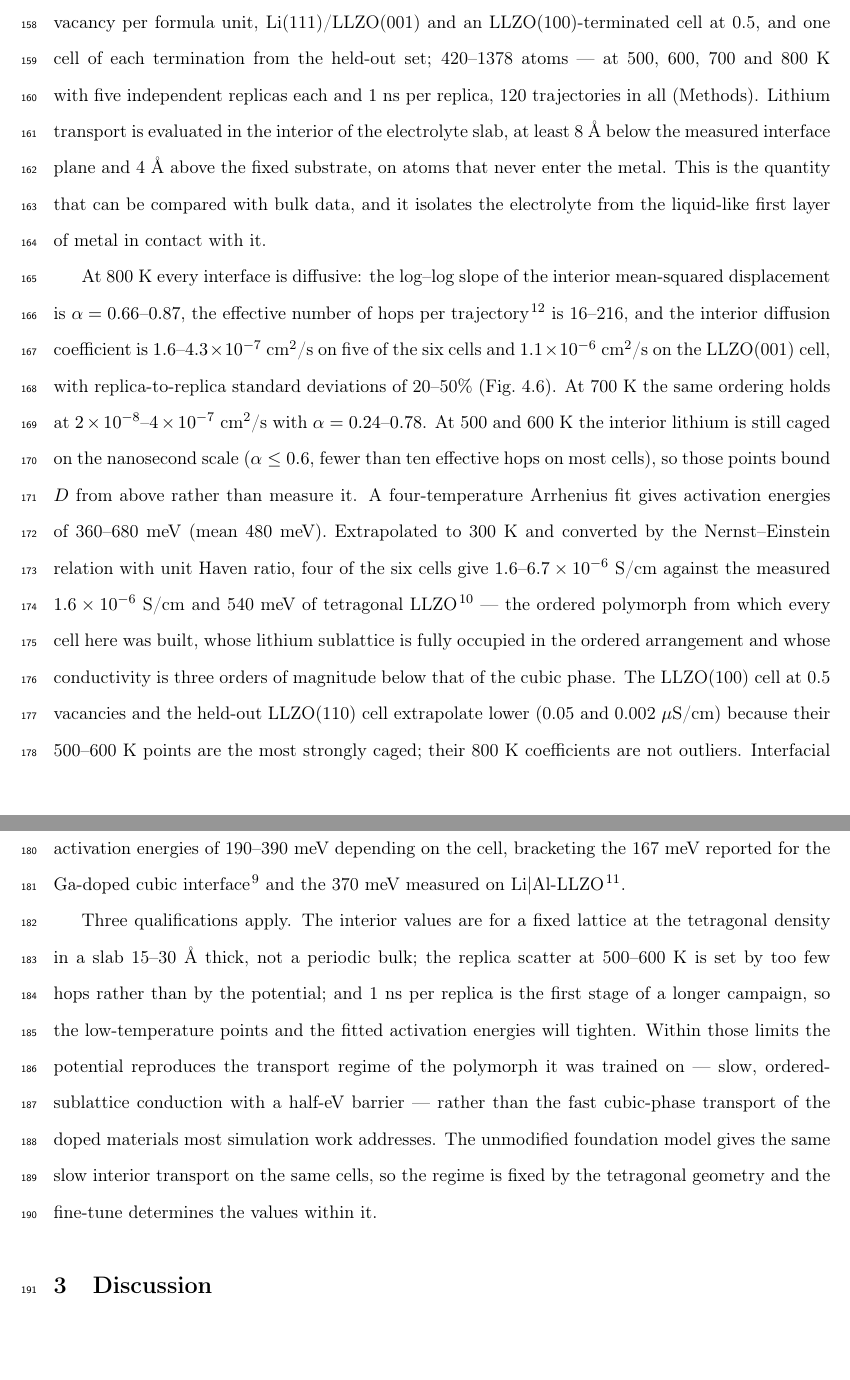
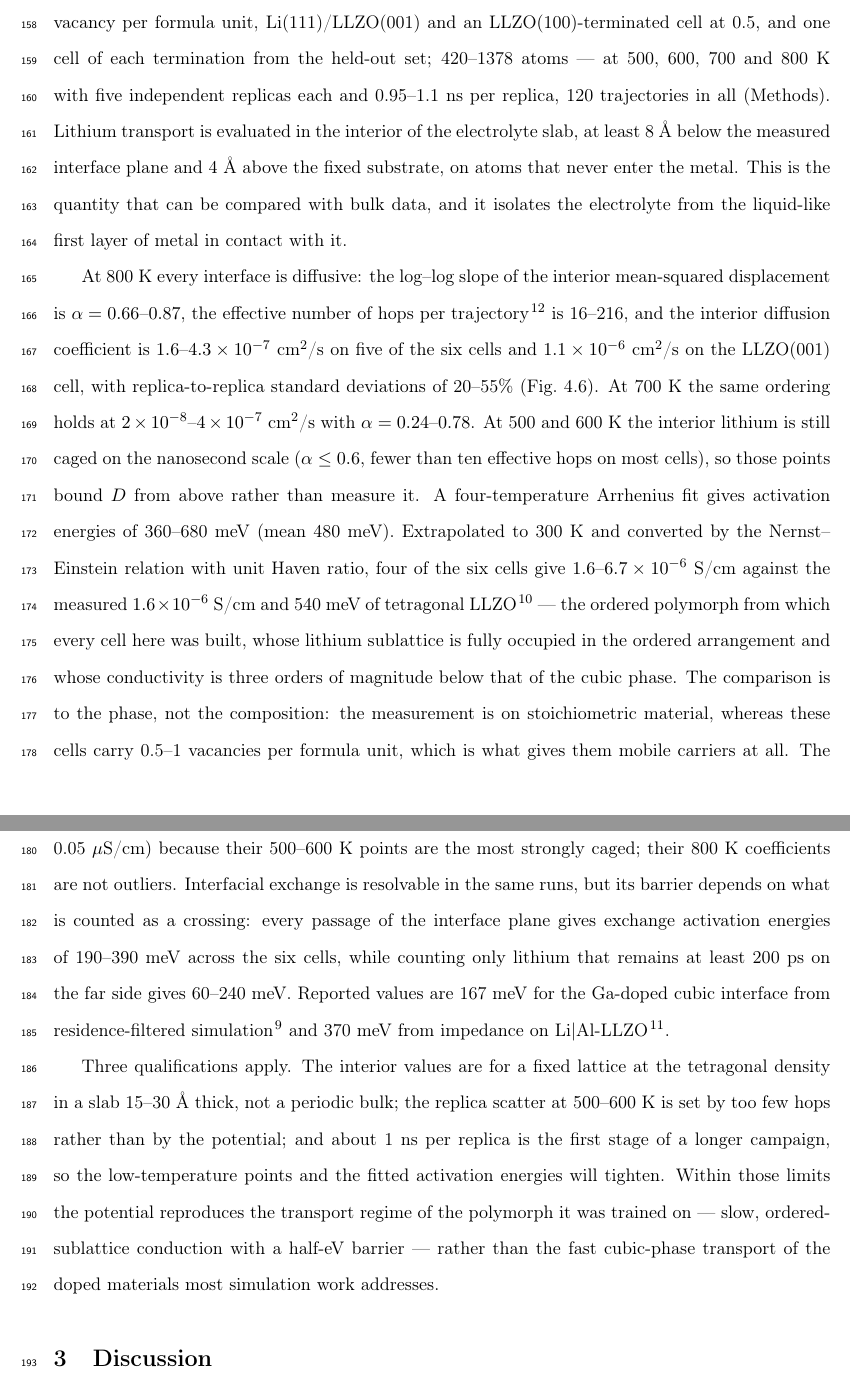
Before and after one commit to darakji/llzLiPap, a LaTeX document (npj_v0_template.tex): two parts of pages 7 and 8 of 16 before the commit and two parts of pages 7 and 8 of 17 after it, joined at a grey line, cut so that both start at the same text, the shorter picture padded with empty space. Compiled offline with pdfLaTeX.

Commit message:
Fix review findings in the diffusion section
Swap the two extrapolated conductivities to match the CSV (LLZO(100) 0.002,
held-out LLZO(110) 0.05 uS/cm). Cut the foundation-model control sentence:
the only data is a 28-38 ps, three-cell test, recorded in SI_notes instead.
State that the exchange barrier depends on the residence criterion and give
both values (190-390 meV for all crossings, 60-240 meV at 200 ps). Widen the
replica scatter to 20-55 %. Give the run length as 0.95-1.1 ns per replica
and note that t_total_ps is per replica. Say that the tetragonal comparison
is to the phase, not the composition, since the cells carry 0.5-1 vacancies
per formula unit.

Co-Authored-By: Claude Fable 5.1 <noreply@anthropic.com>

```diff
--- a/npj_v0_template.tex
+++ b/npj_v0_template.tex
@@ -336,7 +336,7 @@ interfaces spanning the trained facet and vacancy space --- Li(100)/LLZO(110)
 and an LLZO(110)-terminated cell at 1 vacancy per formula unit,
 Li(111)/LLZO(001) and an LLZO(100)-terminated cell at 0.5, and one cell of each
 termination from the held-out set; 420--1378 atoms --- at 500, 600, 700 and
-800~K with five independent replicas each and 1~ns per replica, 120
+800~K with five independent replicas each and 0.95--1.1~ns per replica, 120
 trajectories in all (Methods). Lithium transport is evaluated in the interior
 of the electrolyte slab, at least 8~\AA\ below the measured interface plane and
 4~\AA\ above the fixed substrate, on atoms that never enter the metal. This is
@@ -348,7 +348,7 @@ mean-squared displacement is $\alpha=0.66$--$0.87$, the effective number of
 hops per trajectory\citep{He2018} is 16--216, and the interior diffusion
 coefficient is $1.6$--$4.3\times10^{-7}$~cm$^2$/s on five of the six cells and
 $1.1\times10^{-6}$~cm$^2$/s on the LLZO(001) cell, with replica-to-replica
-standard deviations of 20--50\% (Fig.~\ref{fig:msd}). At 700~K the same
+standard deviations of 20--55\% (Fig.~\ref{fig:msd}). At 700~K the same
 ordering holds at $2\times10^{-8}$--$4\times10^{-7}$~cm$^2$/s with
 $\alpha=0.24$--$0.78$. At 500 and 600~K the interior lithium is still caged on
 the nanosecond scale ($\alpha\leq0.6$, fewer than ten effective hops on most
@@ -360,26 +360,28 @@ against the measured $1.6\times10^{-6}$~S/cm and 540~meV of tetragonal
 LLZO\citep{Awaka2009} --- the ordered polymorph from which every cell here was
 built, whose lithium sublattice is fully occupied in the ordered arrangement
 and whose conductivity is three orders of magnitude below that of the cubic
-phase. The LLZO(100) cell at 0.5 vacancies and the held-out LLZO(110) cell
-extrapolate lower (0.05 and 0.002~$\mu$S/cm) because their 500--600~K points
+phase. The comparison is to the phase, not the composition: the measurement is
+on stoichiometric material, whereas these cells carry 0.5--1 vacancies per
+formula unit, which is what gives them mobile carriers at all. The LLZO(100) cell at 0.5 vacancies and the held-out LLZO(110) cell
+extrapolate lower (0.002 and 0.05~$\mu$S/cm) because their 500--600~K points
 are the most strongly caged; their 800~K coefficients are not outliers.
-Interfacial exchange is resolvable in the same runs: lithium crossings of the
-interface plane give exchange activation energies of 190--390~meV depending on
-the cell, bracketing the 167~meV reported for the Ga-doped cubic
-interface\citep{burov2026} and the 370~meV measured on
-Li$|$Al-LLZO\citep{Krauskopf2019}.
+Interfacial exchange is resolvable in the same runs, but its barrier depends
+on what is counted as a crossing: every passage of the interface plane gives
+exchange activation energies of 190--390~meV across the six cells, while
+counting only lithium that remains at least 200~ps on the far side gives
+60--240~meV. Reported values are 167~meV for the Ga-doped cubic interface
+from residence-filtered simulation\citep{burov2026} and 370~meV from
+impedance on Li$|$Al-LLZO\citep{Krauskopf2019}.
 
 Three qualifications apply. The interior values are for a fixed lattice at the
 tetragonal density in a slab 15--30~\AA\ thick, not a periodic bulk; the
 replica scatter at 500--600~K is set by too few hops rather than by the
-potential; and 1~ns per replica is the first stage of a longer campaign, so the
+potential; and about 1~ns per replica is the first stage of a longer campaign, so the
 low-temperature points and the fitted activation energies will tighten. Within
 those limits the potential reproduces the transport regime of the polymorph it
 was trained on --- slow, ordered-sublattice conduction with a half-eV barrier
 --- rather than the fast cubic-phase transport of the doped materials most
-simulation work addresses. The unmodified foundation model gives the same slow
-interior transport on the same cells, so the regime is fixed by the tetragonal
-geometry and the fine-tune determines the values within it.
+simulation work addresses.
 
 \section{Discussion}
 % ===========================================================================
```
Also changed, not shown: AGENT_CONTEXT.md (+3 -1 lines), SI_notes.md (+20 -0 lines), npj_v0_template.tex (5 more changed lines).
